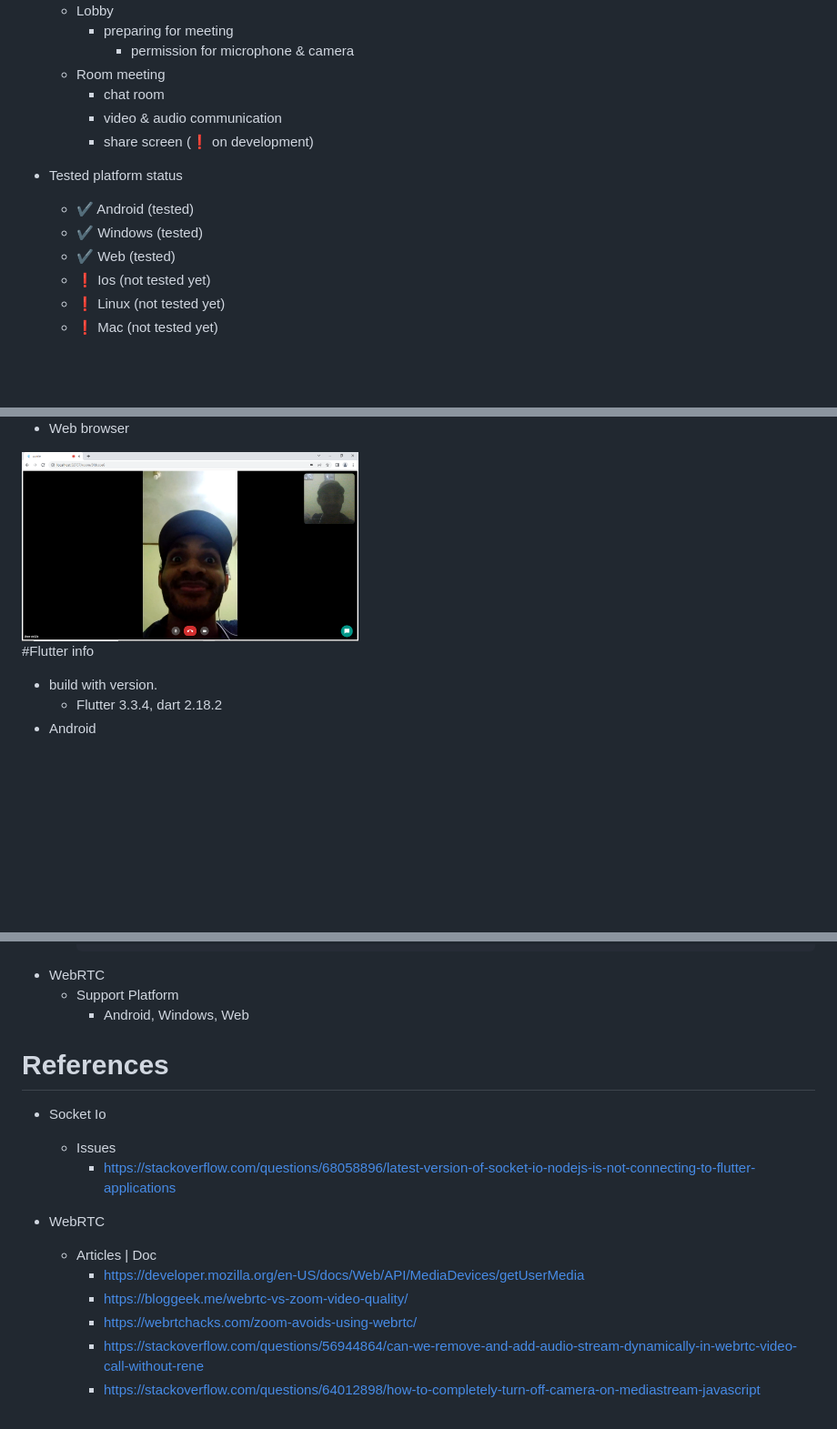
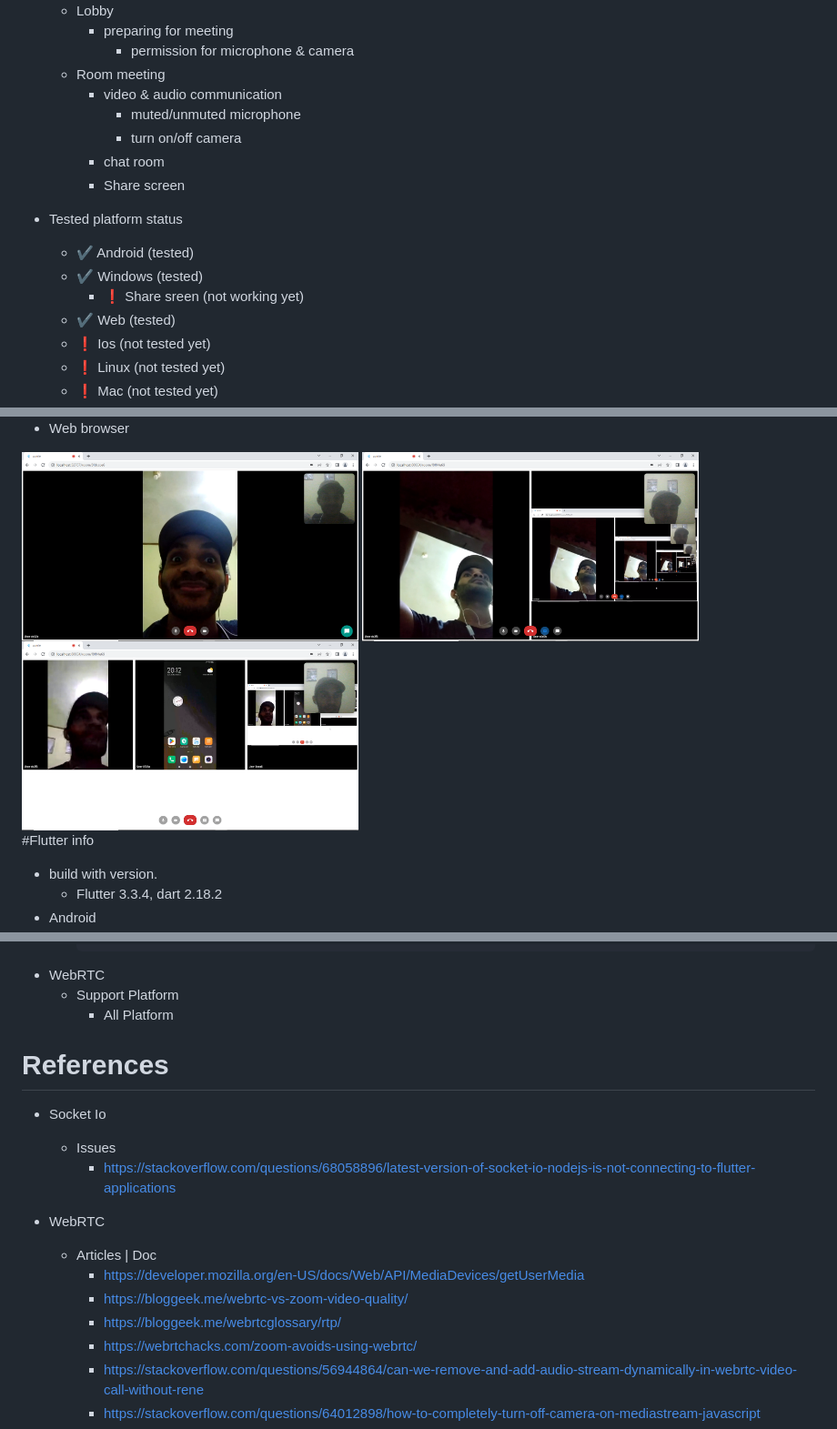
Before and after one commit to Mamena2020/zomie-app, a Markdown page: README.md, 3 parts joined by grey strips. Shown: that part at 91% size. GitHub-like rendering; pictures changed too: ss/Capture7.PNG (added), ss/Capture8.PNG (added); blank space fills up the shorter version.

````diff
--- a/README.md
+++ b/README.md
@@ -14,13 +14,16 @@ this app uses <a href="https://webrtc.org">WebRTC</a> for media real-time commun
      - preparing for meeting
        - permission for microphone & camera
   - Room meeting
+     - video & audio communication
+        - muted/unmuted microphone
+        - turn on/off camera
      - chat room
-     - video & audio communication
-     - share screen (:heavy_exclamation_mark: on development)
+     - Share screen
 
 - Tested platform status
   - :heavy_check_mark: Android (tested)
   - :heavy_check_mark: Windows (tested)
+     - :heavy_exclamation_mark: Share sreen (not working yet)
   - :heavy_check_mark: Web (tested)
   - :heavy_exclamation_mark: Ios (not tested yet)
   - :heavy_exclamation_mark: Linux (not tested yet)
@@ -37,6 +40,8 @@ this app uses <a href="https://webrtc.org">WebRTC</a> for media real-time commun
 
 - Web browser
 <img src="ss/Capture5.PNG" width="370">
+<img src="ss/Capture7.PNG" width="370">
+<img src="ss/Capture8.PNG" width="370">
 
 
 
@@ -76,7 +81,7 @@ this app uses <a href="https://webrtc.org">WebRTC</a> for media real-time commun
     ```
 - WebRTC
   - Support Platform
-    - Android, Windows, Web
+    - All Platform
 
 
 
@@ -91,6 +96,7 @@ this app uses <a href="https://webrtc.org">WebRTC</a> for media real-time commun
   - Articles | Doc
     - https://developer.mozilla.org/en-US/docs/Web/API/MediaDevices/getUserMedia
     - https://bloggeek.me/webrtc-vs-zoom-video-quality/
+    - https://bloggeek.me/webrtcglossary/rtp/
     - https://webrtchacks.com/zoom-avoids-using-webrtc/
     - https://stackoverflow.com/questions/56944864/can-we-remove-and-add-audio-stream-dynamically-in-webrtc-video-call-without-rene
     - https://stackoverflow.com/questions/64012898/how-to-completely-turn-off-camera-on-mediastream-javascript
````
Also changed, not shown: 12 other files.
